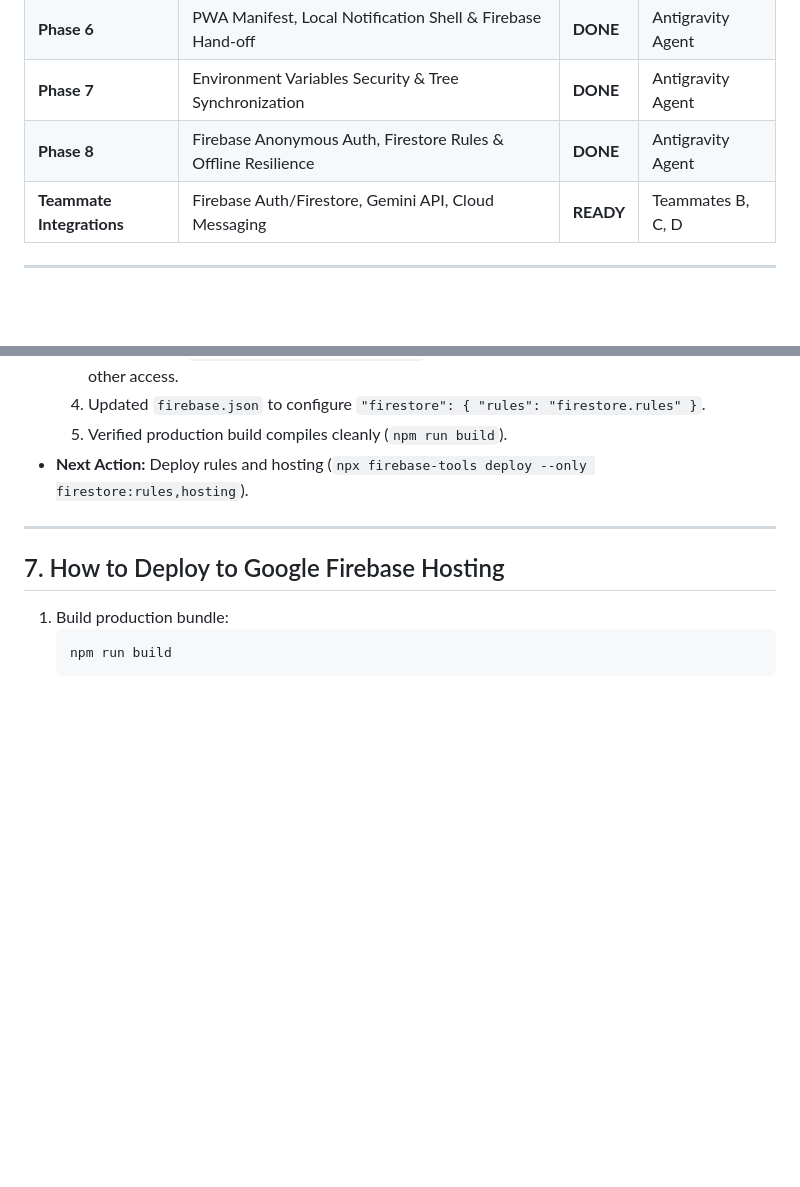
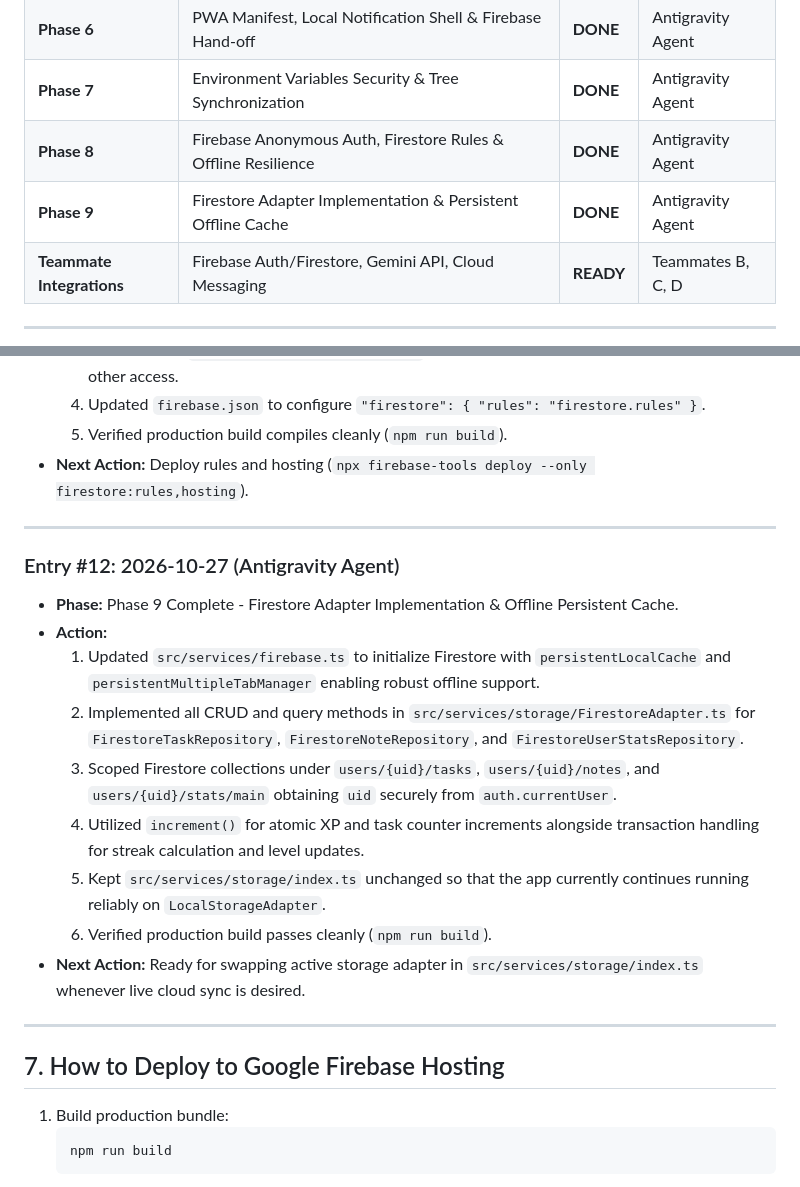
Before and after one commit to token-maxxers/CereBruv, a Markdown page: AI_AGENT_CONTEXT.md, 2 parts joined by grey strips. Drawn GitHub-style; blank space fills up the shorter version.

Commit message:
docs: record Phase 9 Firestore adapter implementation in AI_AGENT_CONTEXT.md

```diff
--- a/AI_AGENT_CONTEXT.md
+++ b/AI_AGENT_CONTEXT.md
@@ -106,6 +106,7 @@ CereBruv/
 | **Phase 6** | PWA Manifest, Local Notification Shell & Firebase Hand-off | **DONE** | Antigravity Agent |
 | **Phase 7** | Environment Variables Security & Tree Synchronization | **DONE** | Antigravity Agent |
 | **Phase 8** | Firebase Anonymous Auth, Firestore Rules & Offline Resilience | **DONE** | Antigravity Agent |
+| **Phase 9** | Firestore Adapter Implementation & Persistent Offline Cache | **DONE** | Antigravity Agent |
 | **Teammate Integrations** | Firebase Auth/Firestore, Gemini API, Cloud Messaging | **READY** | Teammates B, C, D |
 
 ---
@@ -250,6 +251,19 @@ CereBruv/
 
 ---
 
+### Entry #12: 2026-10-27 (Antigravity Agent)
+* **Phase:** Phase 9 Complete - Firestore Adapter Implementation & Offline Persistent Cache.
+* **Action:**
+  1. Updated `src/services/firebase.ts` to initialize Firestore with `persistentLocalCache` and `persistentMultipleTabManager` enabling robust offline support.
+  2. Implemented all CRUD and query methods in `src/services/storage/FirestoreAdapter.ts` for `FirestoreTaskRepository`, `FirestoreNoteRepository`, and `FirestoreUserStatsRepository`.
+  3. Scoped Firestore collections under `users/{uid}/tasks`, `users/{uid}/notes`, and `users/{uid}/stats/main` obtaining `uid` securely from `auth.currentUser`.
+  4. Utilized `increment()` for atomic XP and task counter increments alongside transaction handling for streak calculation and level updates.
+  5. Kept `src/services/storage/index.ts` unchanged so that the app currently continues running reliably on `LocalStorageAdapter`.
+  6. Verified production build passes cleanly (`npm run build`).
+* **Next Action:** Ready for swapping active storage adapter in `src/services/storage/index.ts` whenever live cloud sync is desired.
+
+---
+
 ## 7. How to Deploy to Google Firebase Hosting
 
 1. Build production bundle:
```
